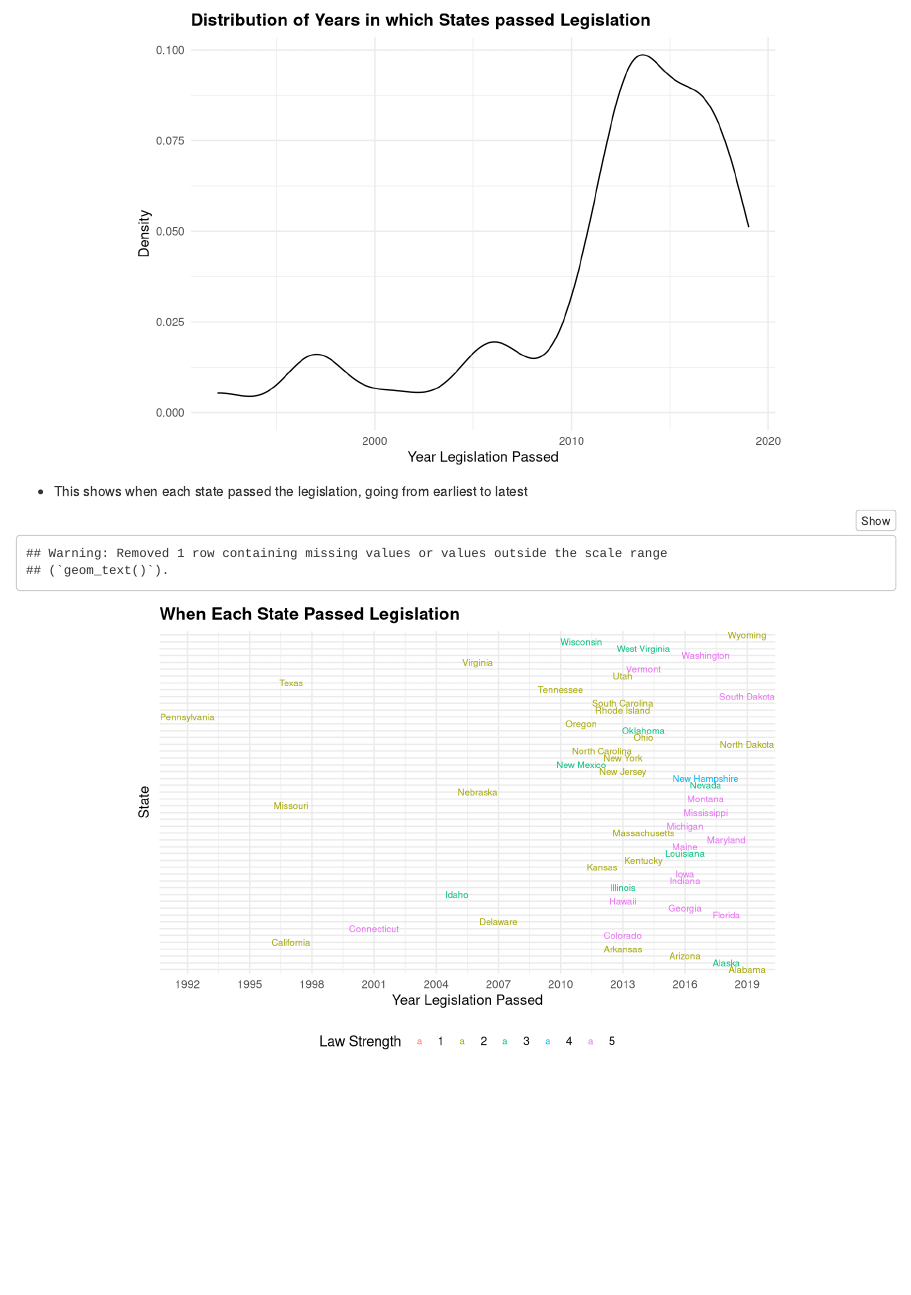
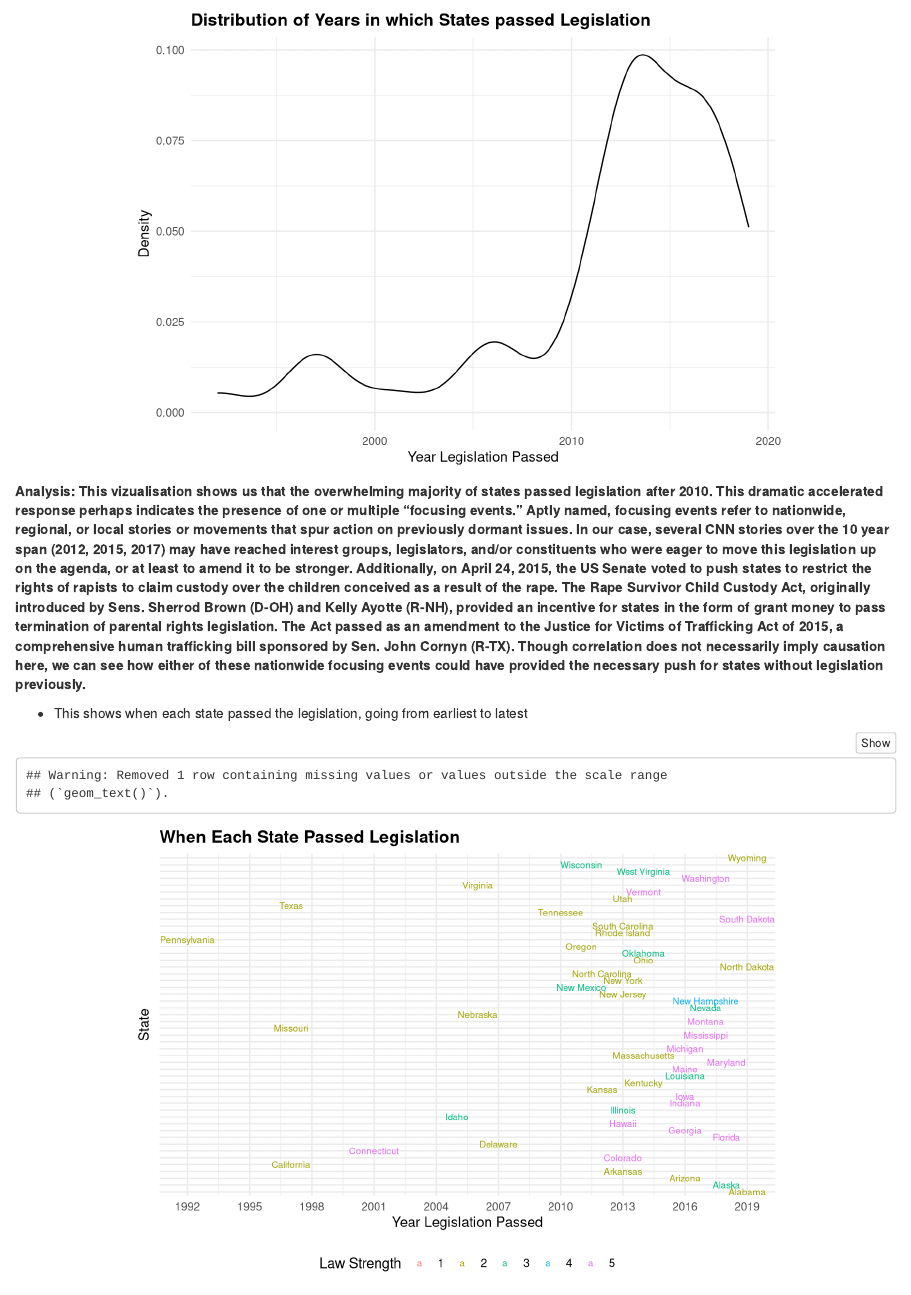
Before and after one commit to ereyesherrera/Analyzing-State-Legislation-to-Terminate-Parental-Rights-of-Rapists, an R Markdown document (project_code.Rmd): the page in a window 1100 px wide, from 11020 px down. Rendered offline with R 4.5, knitr and Pandoc, with nearby package versions; some code elsewhere in the file could not run offline.

Commit message:
new analysis for distribution added!

````diff
--- a/project_code.Rmd
+++ b/project_code.Rmd
@@ -493,6 +493,9 @@ data %>%
        title = "Distribution of Years in which States passed Legislation")
 ```
 
+**Analysis: This vizualisation shows us that the overwhelming majority of states passed legislation after 2010. This dramatic accelerated response perhaps indicates the presence of one or multiple "focusing events." Aptly named, focusing events refer to nationwide, regional, or local stories or movements that spur action on previously dormant issues. In our case, several CNN stories over the 10 year span (2012, 2015, 2017) may have reached interest groups, legislators, and/or constituents who were eager to move this legislation up on the agenda, or at least to amend it to be stronger. Additionally, on April 24, 2015, the US Senate voted to push states to restrict the rights of rapists to claim custody over the children conceived as a result of the rape. The Rape Survivor Child Custody Act, originally introduced by Sens. Sherrod Brown (D-OH) and Kelly Ayotte (R-NH), provided an incentive for states in the form of grant money to pass termination of parental rights legislation. The Act passed as an amendment to the Justice for Victims of Trafficking Act of 2015, a comprehensive human trafficking bill sponsored by Sen. John Cornyn (R-TX). Though correlation does not necessarily imply causation here, we can see how either of these nationwide focusing events could have provided the necessary push for states without legislation previously.**
+
+
 * This shows when each state passed the legislation, going from earliest to latest
 
 ```{r}
````
